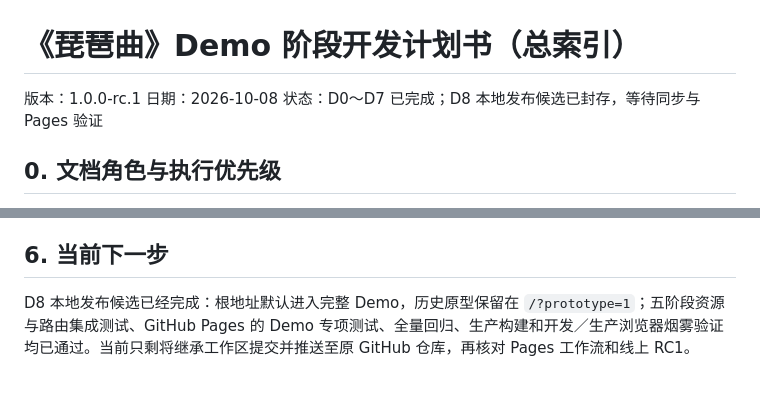
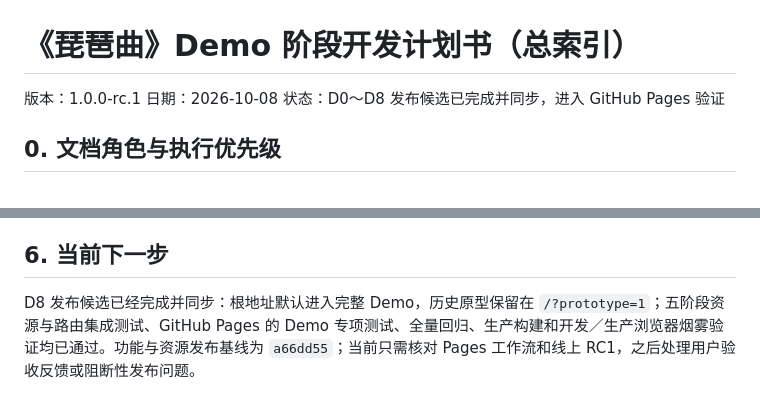
Before and after one commit to YYlee-orange/SongOfPipa.github.io, a Markdown page: DEMO_PLAN.md, 2 parts joined by grey strips. Drawn GitHub-style.

```diff
--- a/DEMO_PLAN.md
+++ b/DEMO_PLAN.md
@@ -2,7 +2,7 @@
 
 版本：1.0.0-rc.1
 日期：2026-10-08
-状态：D0～D7 已完成；D8 本地发布候选已封存，等待同步与 Pages 验证
+状态：D0～D8 发布候选已完成并同步，进入 GitHub Pages 验证
 
 ## 0. 文档角色与执行优先级
 
@@ -157,4 +157,4 @@ D2 验收入口：默认本地网址 `/`。O-001 将原型 Boss 替换为大型
 
 ## 6. 当前下一步
 
-D8 本地发布候选已经完成：根地址默认进入完整 Demo，历史原型保留在 `/?prototype=1`；五阶段资源与路由集成测试、GitHub Pages 的 Demo 专项测试、全量回归、生产构建和开发／生产浏览器烟雾验证均已通过。当前只剩将继承工作区提交并推送至原 GitHub 仓库，再核对 Pages 工作流和线上 RC1。
+D8 发布候选已经完成并同步：根地址默认进入完整 Demo，历史原型保留在 `/?prototype=1`；五阶段资源与路由集成测试、GitHub Pages 的 Demo 专项测试、全量回归、生产构建和开发／生产浏览器烟雾验证均已通过。功能与资源发布基线为 `a66dd55`；当前只需核对 Pages 工作流和线上 RC1，之后处理用户验收反馈或阻断性发布问题。
```
Also changed, not shown: docs/demo/07_INTEGRATION.md (+3 -2 lines), docs/demo/STATE.md (+2 -2 lines).
